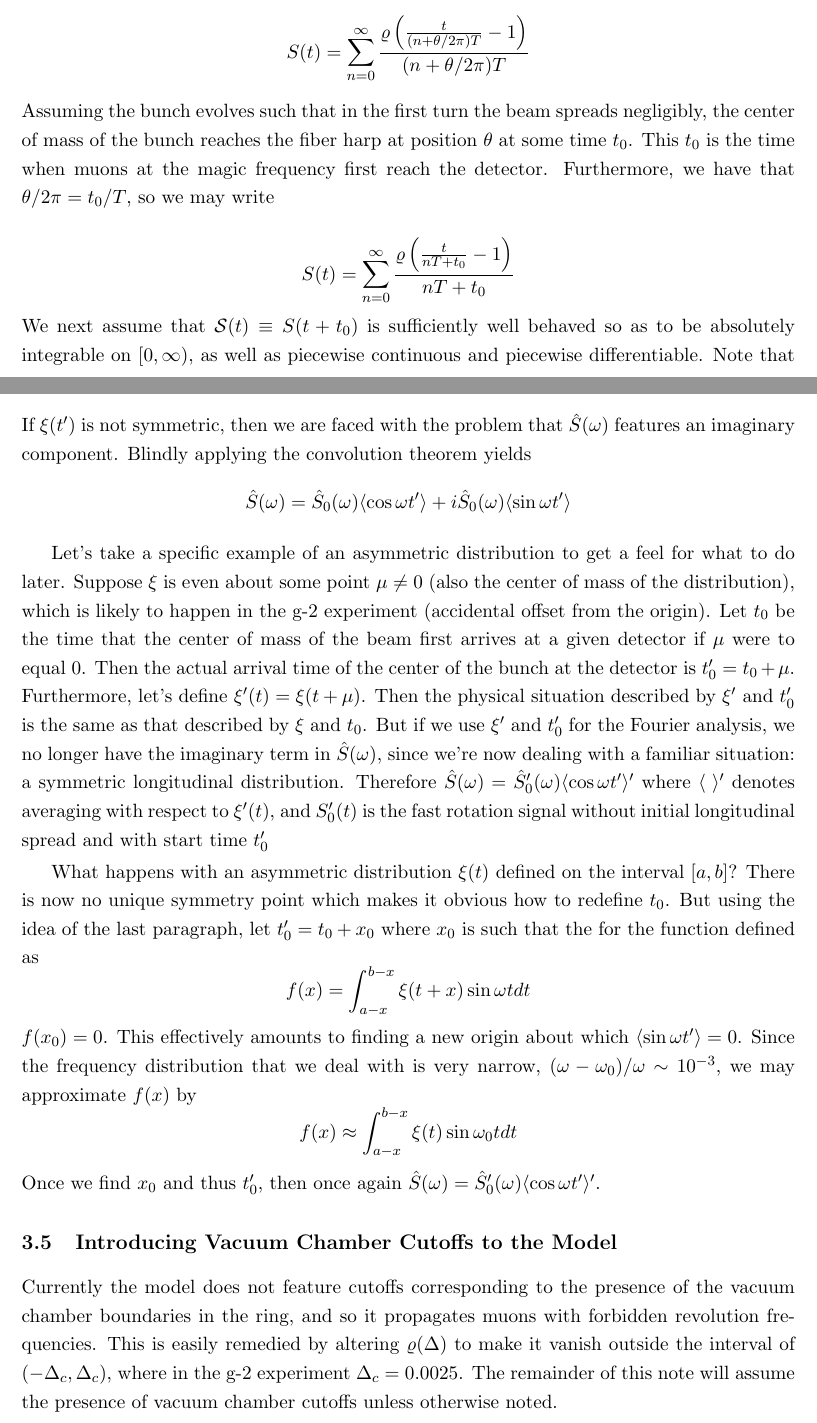
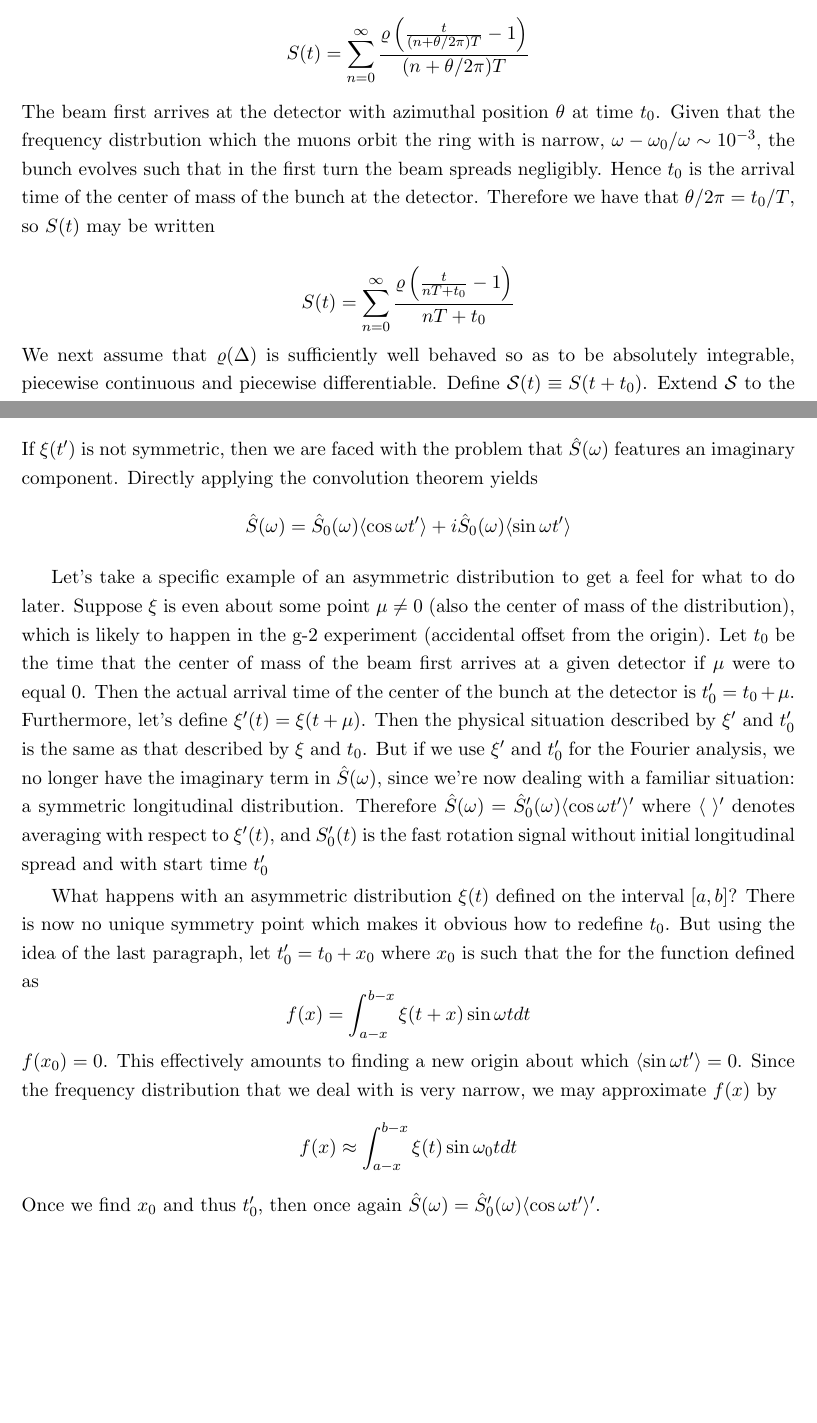
Before and after one commit to atc93/fourier, a LaTeX document (doc/main.tex, which reads doc/src/fourier_analysis.tex): two parts of pages 8 and 11 of 18, joined at a grey line, cut so that both start at the same text, the shorter picture padded with empty space. Compiled offline with pdfLaTeX.

Commit message:
Editing of section

```diff
--- a/doc/src/fourier_analysis.tex
+++ b/doc/src/fourier_analysis.tex
@@ -20,12 +20,12 @@ The convolution of two functions $f$ and $g$ is defined to be \[(f\ast g)(t)=\fr
 \subsection{The case of initially zero bunch length}
 
 In this case we have that $\xi(t')=\delta(t')$, so the fast rotation signal becomes \[S(t)=\sum^{\infty}_{n=0}\frac{\rho\left(\frac{t}{(n+\theta/2\pi)T}-1\right)}{(n+\theta/2\pi)T}\]
-Assuming the bunch evolves such that in the first turn the beam spreads negligibly, the center of mass of the bunch reaches the fiber harp at position $\theta$ at some time $t_0$. This $t_0$ is the time when muons at the magic frequency first reach the detector. Furthermore, we have that $\theta/2\pi=t_0/T$, so we may write
+The beam first arrives at the detector with azimuthal position $\theta$ at time $t_0$. Given that the frequency distrbution which the muons orbit the ring with is narrow, $\omega-\omega_0/\omega\sim10^{-3}$, the bunch evolves such that in the first turn the beam spreads negligibly. Hence $t_0$ is the arrival time of the center of mass of the bunch at the detector. Therefore we have that $\theta/2\pi=t_0/T$, so $S(t)$ may be written
 
 \[
 S(t)=\sum^{\infty}_{n=0}\frac{\rho\left(\frac{t}{nT+t_0}-1\right)}{nT+t_0}
 \]
-We next assume that $\mathcal{S}(t)\equiv S(t+t_0)$ is sufficiently well behaved so as to be absolutely integrable on $[0,\infty)$, as well as piecewise continuous and piecewise differentiable. Note that this means that $\rho(\Delta)$ must satisfy these conditions also. Extend $\mathcal{S}$ to the entire real line as an even function. By Theorem 1, we may express $\mathcal{S}$ as \[\mathcal{S}(t)=\frac{2}{\pi}\int^{\infty}_0\cos\omega td\omega\int^{\infty}_0\mathcal{S}(t')\cos\omega t'dt'\] We then recover $S(t)$:\[S(t+t_0)=\frac{2}{\pi}\int^{\infty}_0\cos\omega td\omega\int^{\infty}_0S(t'+t_0)\cos\omega t'dt'=\]\[\frac{2}{\pi}\int^{\infty}_0\cos\omega td\omega\int^{\infty}_{t_0}S(t')\cos\omega(t'-t_0)dt'\Rightarrow\]
+We next assume that $\rho(\Delta)$ is sufficiently well behaved so as to be absolutely integrable, piecewise continuous and piecewise differentiable. Define $\mathcal{S}(t)\equiv S(t+t_0)$. Extend $\mathcal{S}$ to the entire real line as an even function. This is valid to do, since $S(t)$ is time-reversal symmetric about $t_0$. By Theorem 1, we may express $\mathcal{S}$ as \[\mathcal{S}(t)=\frac{2}{\pi}\int^{\infty}_0\cos\omega td\omega\int^{\infty}_0\mathcal{S}(t')\cos\omega t'dt'\] We then recover $S(t)$:\[S(t+t_0)=\frac{2}{\pi}\int^{\infty}_0\cos\omega td\omega\int^{\infty}_0S(t'+t_0)\cos\omega t'dt'=\]\[\frac{2}{\pi}\int^{\infty}_0\cos\omega td\omega\int^{\infty}_{t_0}S(t')\cos\omega(t'-t_0)dt'\Rightarrow\]
 
 \[
 S(t)=\frac{2}{\pi}\int^{\infty}_0\cos\omega(t-t_0)d\omega\int^{\infty}_{t_0}S(t')\cos\omega(t'-t_0)dt'
@@ -67,14 +67,11 @@ S(t)=\sqrt{\frac{2}{\pi}}\int^{\infty}_0\hat{S}_0(\omega)\langle\cos\omega t'\ra
 
 \subsection{Asymmetric Longitudinal Bunch Distribution}
 
-If $\xi(t')$ is not symmetric, then we are faced with the problem that $\hat{S}(\omega)$ features an imaginary component. Blindly applying the convolution theorem yields \[\hat{S}(\omega)=\hat{S}_0(\omega)\langle\cos\omega t'\rangle+i\hat{S}_0(\omega)\langle\sin\omega t'\rangle\]
+If $\xi(t')$ is not symmetric, then we are faced with the problem that $\hat{S}(\omega)$ features an imaginary component. Directly applying the convolution theorem yields \[\hat{S}(\omega)=\hat{S}_0(\omega)\langle\cos\omega t'\rangle+i\hat{S}_0(\omega)\langle\sin\omega t'\rangle\]
 
 Let's take a specific example of an asymmetric distribution to get a feel for what to do later. Suppose $\xi$ is even about some point $\mu\neq0$ (also the center of mass of the distribution), which is likely to happen in the g-2 experiment (accidental offset from the origin). Let $t_0$ be the time that the center of mass of the beam first arrives at a given detector if $\mu$ were to equal 0. Then the actual arrival time of the center of the bunch at the detector is $t'_0=t_0+\mu$. Furthermore, let's define $\xi'(t)=\xi(t+\mu)$. Then the physical situation described by $\xi'$ and $t'_0$ is the same as that described by $\xi$ and $t_0$. But if we use $\xi'$ and $t'_0$ for the Fourier analysis, we no longer have the imaginary term in $\hat{S}(\omega)$, since we're now dealing with a familiar situation: a symmetric longitudinal distribution. Therefore $\hat{S}(\omega)=\hat{S}'_0(\omega)\langle\cos\omega t'\rangle'$ where $\langle\text{ }\rangle'$ denotes averaging with respect to $\xi'(t)$, and $S'_0(t)$ is the fast rotation signal without initial longitudinal spread and with start time $t'_0$
 
-What happens with an asymmetric distribution $\xi(t)$ defined on the interval $[a,b]$? There is now no unique symmetry point which makes it obvious how to redefine $t_0$. But using the idea of the last paragraph, let $t'_0=t_0+x_0$ where $x_0$ is such that the for the function defined as \[f(x)=\int^{b-x}_{a-x}\xi(t+x)\sin\omega tdt\] $f(x_0)=0$. This effectively amounts to finding a new origin about which $\langle\sin\omega t'\rangle=0$. Since the frequency distribution that we deal with is very narrow, $(\omega-\omega_0)/\omega\sim10^{-3}$, we may approximate $f(x)$ by \[f(x)\approx\int^{b-x}_{a-x}\xi(t)\sin\omega_0 tdt\] Once we find $x_0$ and thus $t'_0$, then once again $\hat{S}(\omega)=\hat{S}'_0(\omega)\langle\cos\omega t'\rangle'$.
-
-\subsection{Introducing Vacuum Chamber Cutoffs to the Model}
-Currently the model does not feature cutoffs corresponding to the presence of the vacuum chamber boundaries in the ring, and so it propagates muons with forbidden revolution frequencies. This is easily remedied by altering $\rho(\Delta)$ to make it vanish outside the interval of $(-\Delta_c,\Delta_c)$, where in the g-2 experiment $\Delta_c=0.0025$. The remainder of this note will assume the presence of vacuum chamber cutoffs unless otherwise noted.
+What happens with an asymmetric distribution $\xi(t)$ defined on the interval $[a,b]$? There is now no unique symmetry point which makes it obvious how to redefine $t_0$. But using the idea of the last paragraph, let $t'_0=t_0+x_0$ where $x_0$ is such that the for the function defined as \[f(x)=\int^{b-x}_{a-x}\xi(t+x)\sin\omega tdt\] $f(x_0)=0$. This effectively amounts to finding a new origin about which $\langle\sin\omega t'\rangle=0$. Since the frequency distribution that we deal with is very narrow, we may approximate $f(x)$ by \[f(x)\approx\int^{b-x}_{a-x}\xi(t)\sin\omega_0 tdt\] Once we find $x_0$ and thus $t'_0$, then once again $\hat{S} (\omega)=\hat{S}'_0(\omega)\langle\cos\omega t'\rangle'$.
 
 \subsection{Physical Interpretation of the Fourier Transform of the Fast Rotation Signal}
 
```
Also changed, not shown: doc/src/fourier_analysis.tex (6 more changed lines).
